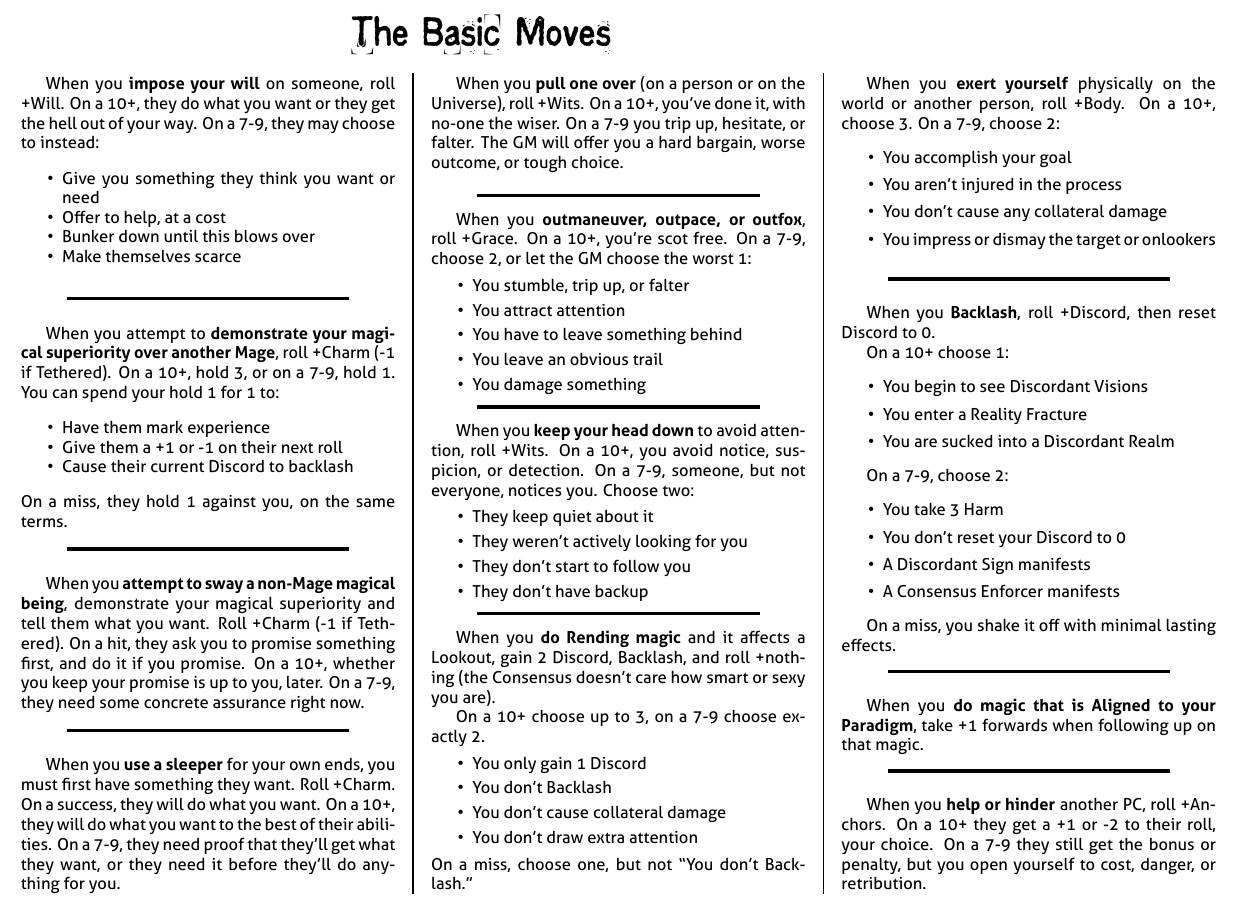
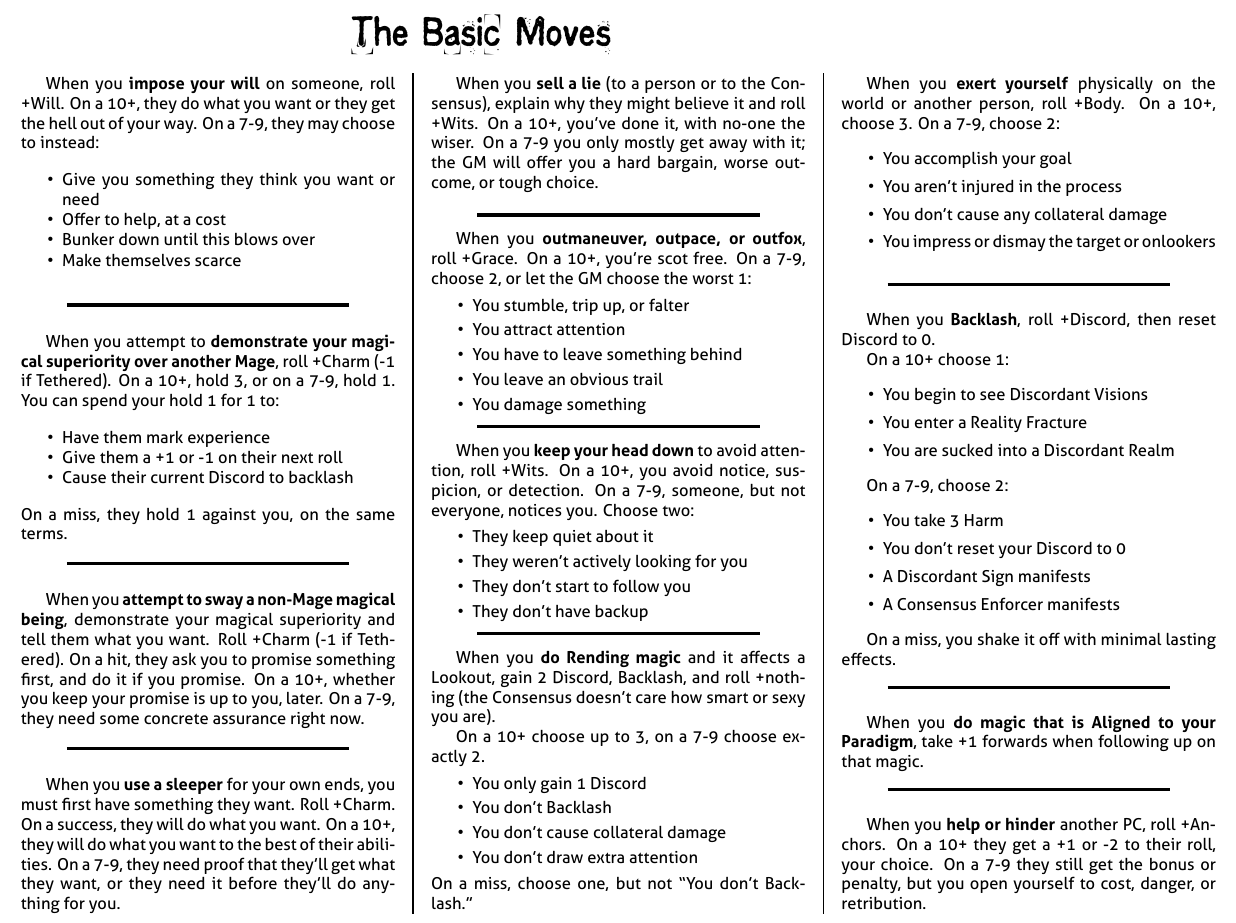
Before and after one commit to epw/consensus, a LaTeX document (basicmoves.tex): part of the page, cut so that both start at the same text. Compiled offline with XeLaTeX.

Commit message:
Change Pull one Over to Sell a Lie

```diff
--- a/basicmoves.tex
+++ b/basicmoves.tex
@@ -84,10 +84,11 @@
   \columnbreak
 
   \begin{move}
-    When you \TRIGGER{pull one over} (on a person or on the Universe),
-    roll +Wits. On a 10+, you've done it, with no-one the wiser. On a
-    7-9 you trip up, hesitate, or falter. The GM will offer you a hard
-    bargain, worse outcome, or tough choice.
+    When you \TRIGGER{sell a lie} (to a person or to the Consensus),
+    explain why they might believe it and roll +Wits. On a 10+, you've
+    done it, with no-one the wiser. On a 7-9 you only mostly get away
+    with it; the GM will offer you a hard bargain, worse outcome, or
+    tough choice.
 \begin{movedetail}
   This is one of the most complex moves in the game, and also one of
   the most versatile. Any time you're trying to slip something by a
```
